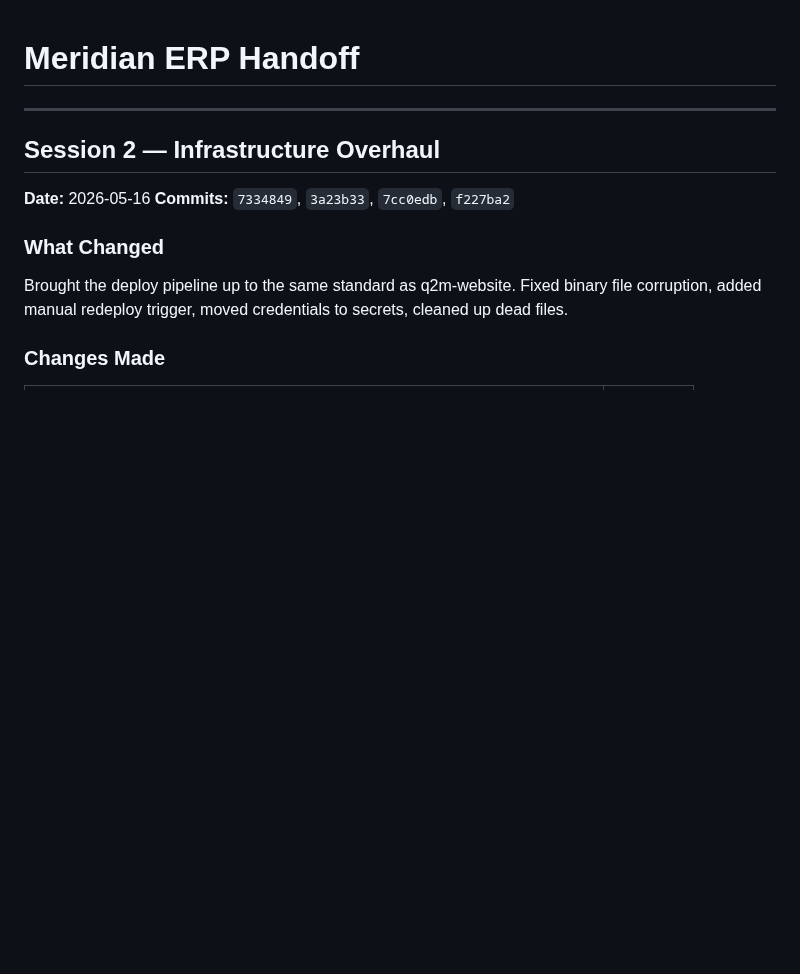
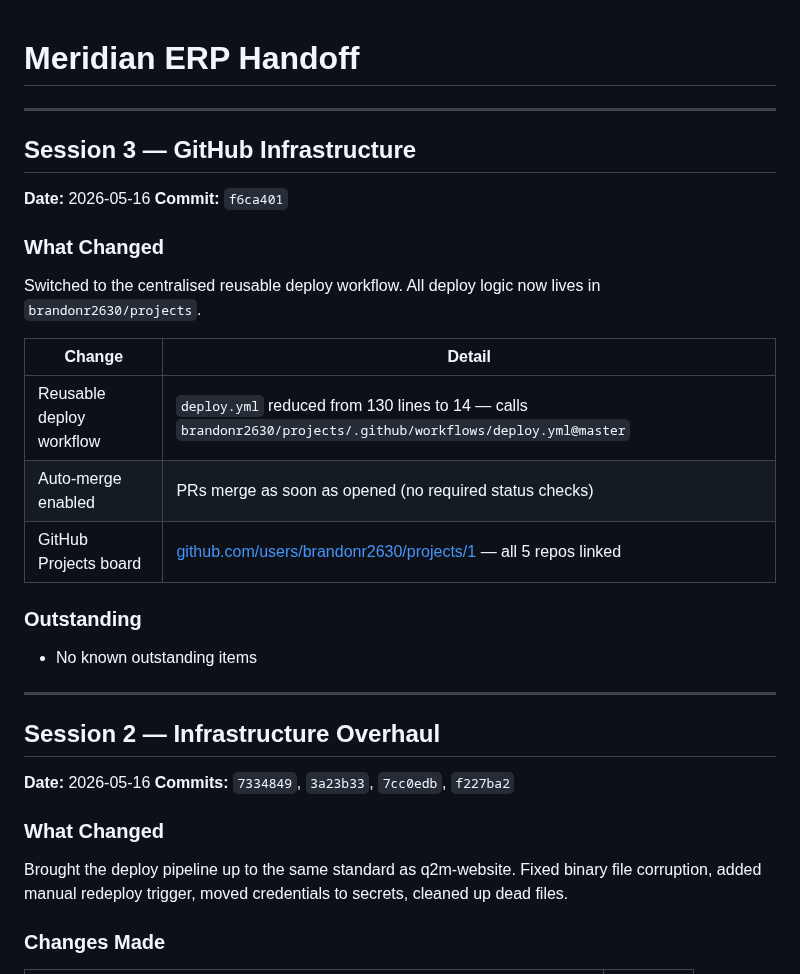
Before and after one commit to brandonr2630/meridian-erp, a Markdown page: handoff.md, the part around one of its changes. Drawn GitHub-style; blank space fills up the shorter version.

Commit message:
docs(handoff): session 3 — GitHub infrastructure
Co-Authored-By: Claude Sonnet 4.6 <noreply@anthropic.com>

```diff
--- a/handoff.md
+++ b/handoff.md
@@ -1,4 +1,25 @@
 # Meridian ERP Handoff
+
+---
+
+## Session 3 — GitHub Infrastructure
+
+**Date:** 2026-05-16
+**Commit:** `f6ca401`
+
+### What Changed
+
+Switched to the centralised reusable deploy workflow. All deploy logic now lives in `brandonr2630/projects`.
+
+| Change | Detail |
+|--------|--------|
+| Reusable deploy workflow | `deploy.yml` reduced from 130 lines to 14 — calls `brandonr2630/projects/.github/workflows/deploy.yml@master` |
+| Auto-merge enabled | PRs merge as soon as opened (no required status checks) |
+| GitHub Projects board | [github.com/users/brandonr2630/projects/1](https://github.com/users/brandonr2630/projects/1) — all 5 repos linked |
+
+### Outstanding
+
+- No known outstanding items
 
 ---
 
```
Also changed, not shown: other parts of handoff.md (+1 -1 lines).
